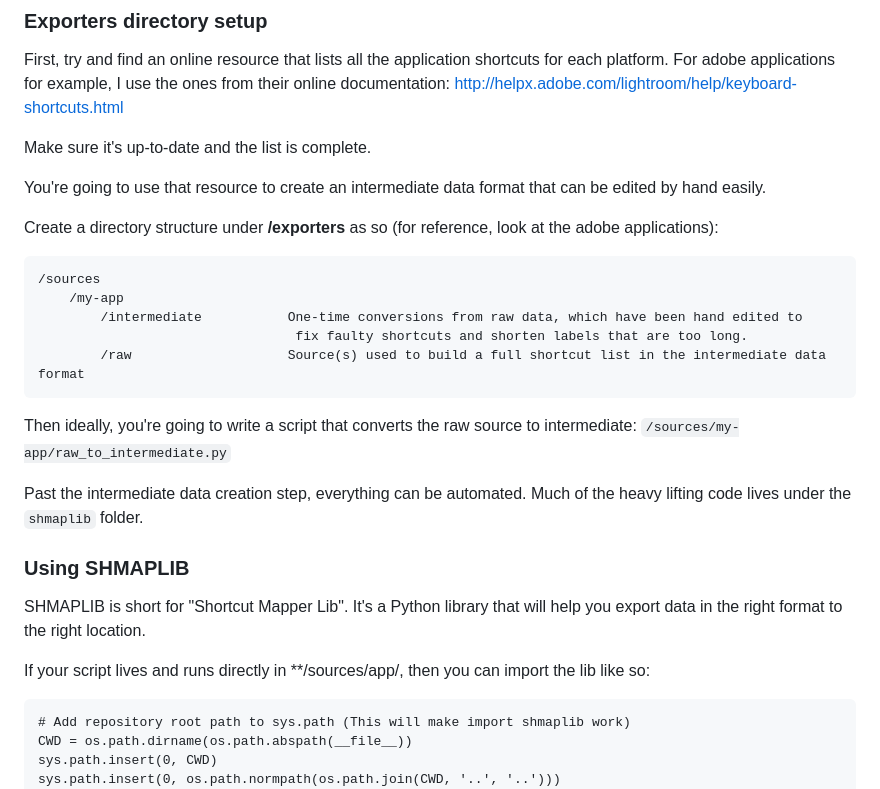
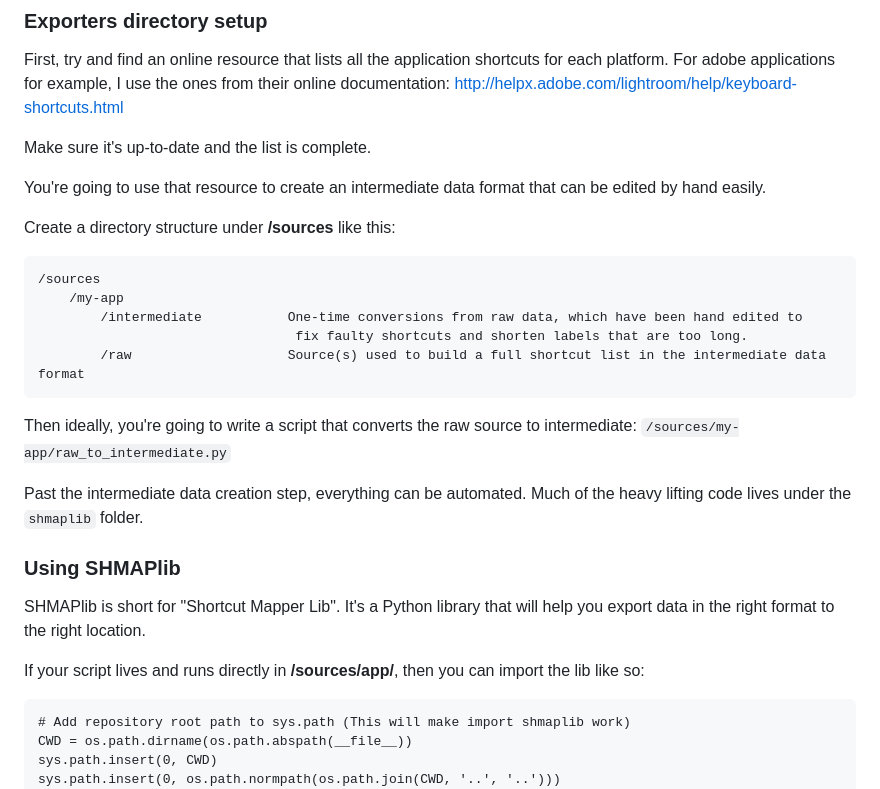
Before and after one commit to PansesPonder/training, a Markdown page: README.md, the part around the change. Drawn GitHub-style.

````diff
--- a/README.md
+++ b/README.md
@@ -75,7 +75,7 @@ Make sure it's up-to-date and the list is complete.
 
 You're going to use that resource to create an intermediate data format that can be edited by hand easily.
 
-Create a directory structure under **/exporters** as so (for reference, look at the adobe applications):
+Create a directory structure under **/sources** like this:
 ```
 /sources
     /my-app
@@ -88,11 +88,11 @@ Then ideally, you're going to write a script that converts the raw source to int
 
 Past the intermediate data creation step, everything can be automated. Much of the heavy lifting code lives under the `shmaplib` folder.
 
-### Using SHMAPLIB
+### Using SHMAPlib
 
-SHMAPLIB is short for "Shortcut Mapper Lib". It's a Python library that will help you export data in the right format to the right location.
+SHMAPlib is short for "Shortcut Mapper Lib". It's a Python library that will help you export data in the right format to the right location.
 
-If your script lives and runs directly in **/sources/app/, then you can import the lib like so:
+If your script lives and runs directly in **/sources/app/**, then you can import the lib like so:
 
 ```
 # Add repository root path to sys.path (This will make import shmaplib work)
````
